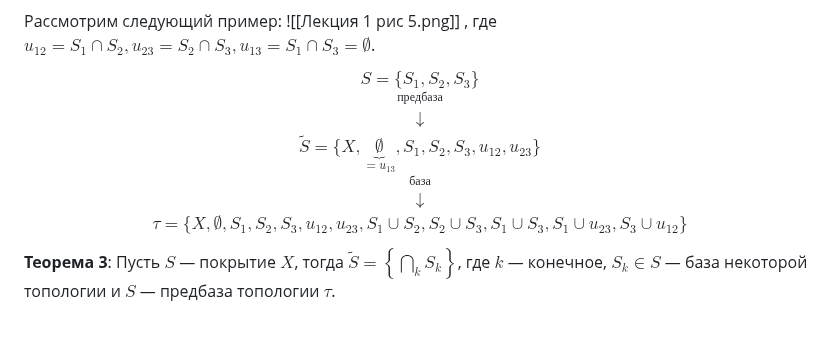
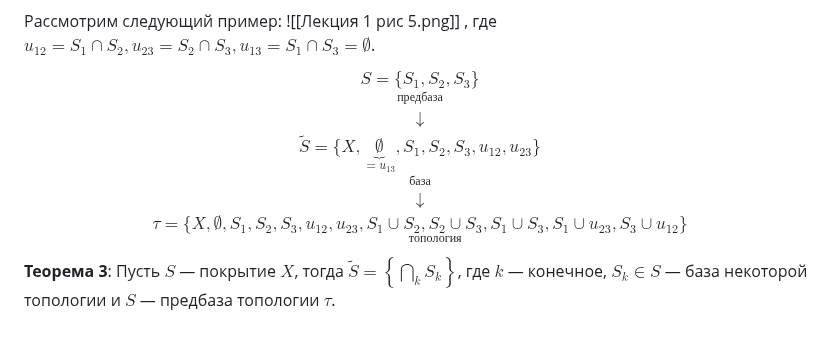
Before and after one commit to fishtries/mathfuck, a Markdown page: Топология/4 семестр/Лекция 1 02.02.26.md, the part around one of its changes. GitHub-like rendering.

Commit message:
vault backup: 2026-02-02 19:44:22

```diff
--- a/Топология/4 семестр/Лекция 1 02.02.26.md
+++ b/Топология/4 семестр/Лекция 1 02.02.26.md
@@ -55,7 +55,7 @@ $$
 \downarrow \\
 \underset{база}{\tilde{S} = \{ X, \underbrace{\emptyset}_{= u_{13}}, S_{1}, S_{2}, S_{3}, u_{12}, u_{23} \}} \\
 \downarrow \\
-\tau = \{ X, \emptyset, S_{1}, S_{2}, S_{3}, u_{12}, u_{23}, S_{1}\cup S_{2}, S_{2} \cup S_{3}, S_{1} \cup S_{3}, S_{1} \cup u_{23}, S_{3} \cup u_{12} \}
+\tau = \underset{топология}{\{ X, \emptyset, S_{1}, S_{2}, S_{3}, u_{12}, u_{23}, S_{1}\cup S_{2}, S_{2} \cup S_{3}, S_{1} \cup S_{3}, S_{1} \cup u_{23}, S_{3} \cup u_{12} \}}
 \end{matrix}
 $$
 **Теорема 3**: Пусть $S$ — покрытие $X$, тогда $\tilde{S}=\left\{\bigcap_{k} S_k\right\}$, где $k$ — конечное, $S_k\in S$ — база некоторой топологии и $S$ — предбаза топологии $\tau$.
```
Also changed, not shown: other parts of Топология/4 семестр/Лекция 1 02.02.26.md (+1 -1 lines).
